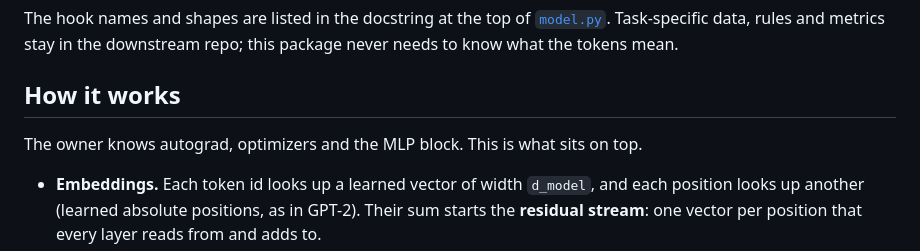
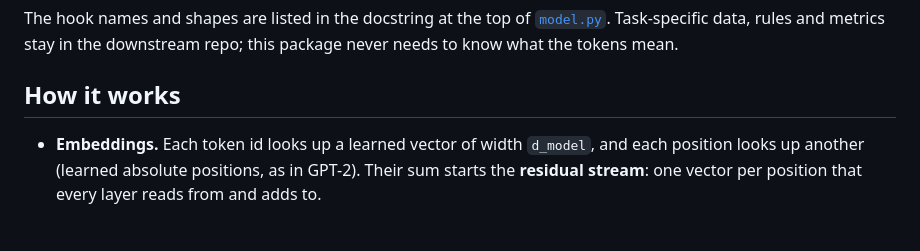
Before and after one commit to coeiico/tiny-transformer, a Markdown page: README.md, the part around the change. Rendered like a GitHub page; blank space fills up the shorter version.

Commit message:
docs(readme): tidy the wording

```diff
--- a/README.md
+++ b/README.md
@@ -80,8 +80,6 @@ model, vocab = load_model(run_dir)                        # strict: mismatched w
 The hook names and shapes are listed in the docstring at the top of [`model.py`](src/tiny_transformer/model.py). Task-specific data, rules and metrics stay in the downstream repo; this package never needs to know what the tokens mean.
 
 ## How it works
-
-The owner knows autograd, optimizers and the MLP block. This is what sits on top.
 
 - **Embeddings.** Each token id looks up a learned vector of width `d_model`, and each position looks up another (learned absolute positions, as in GPT-2). Their sum starts the **residual stream**: one vector per position that every layer reads from and adds to.
 - **Causal self-attention.** At each position, a head forms a *query* ("what am I looking for?") and compares it with every earlier position's *key* ("what do I hold?") by dot product. A softmax turns those scores into weights, and the head returns the weighted sum of the earlier positions' *values*. Scores for later positions are set to −∞ before the softmax, so a position can never see the future: that is what lets one forward pass train every next-token prediction in a sequence at once. Several heads run side by side, each free to look for something different, and an output matrix `W_O` mixes their results back into the stream.
```
